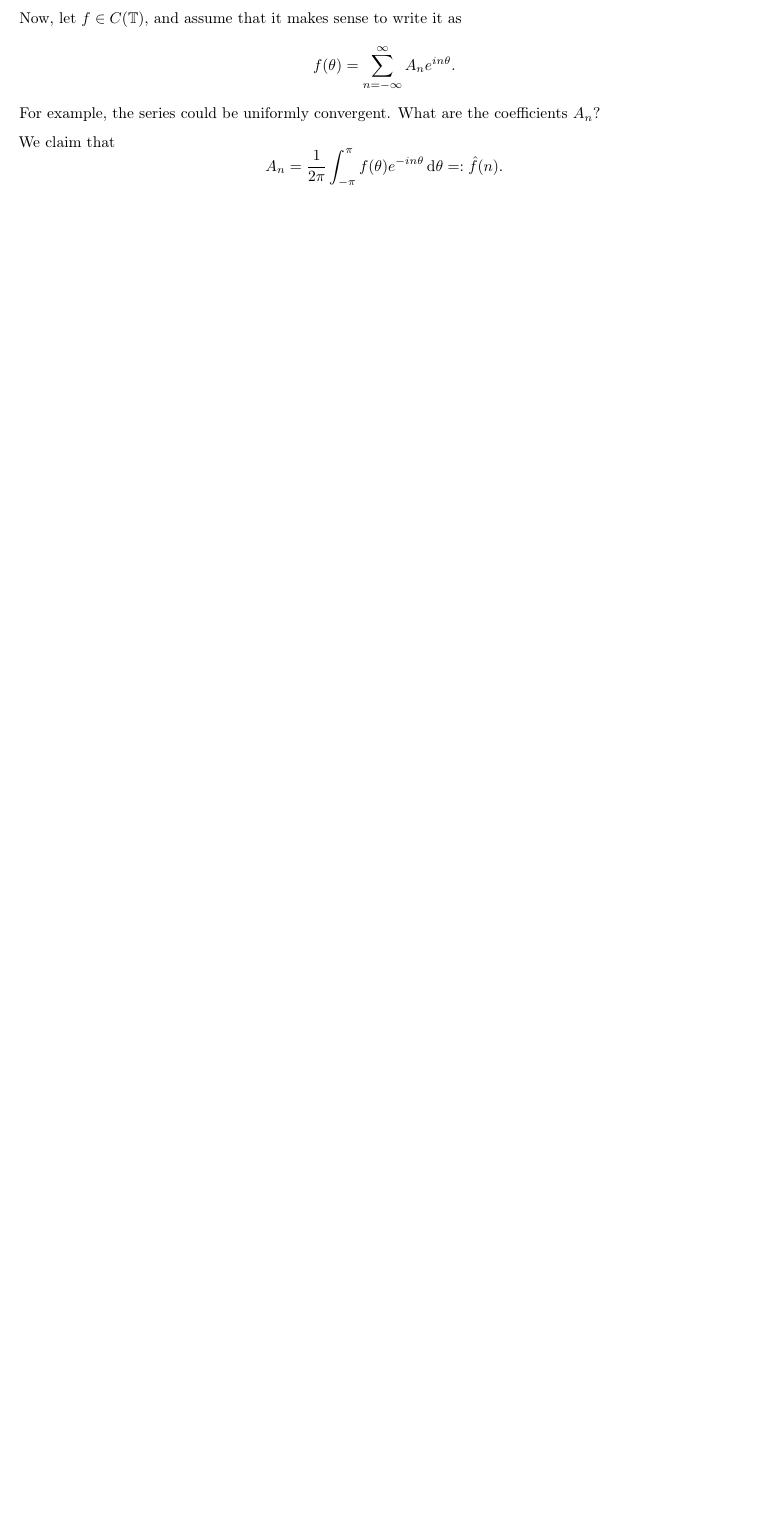
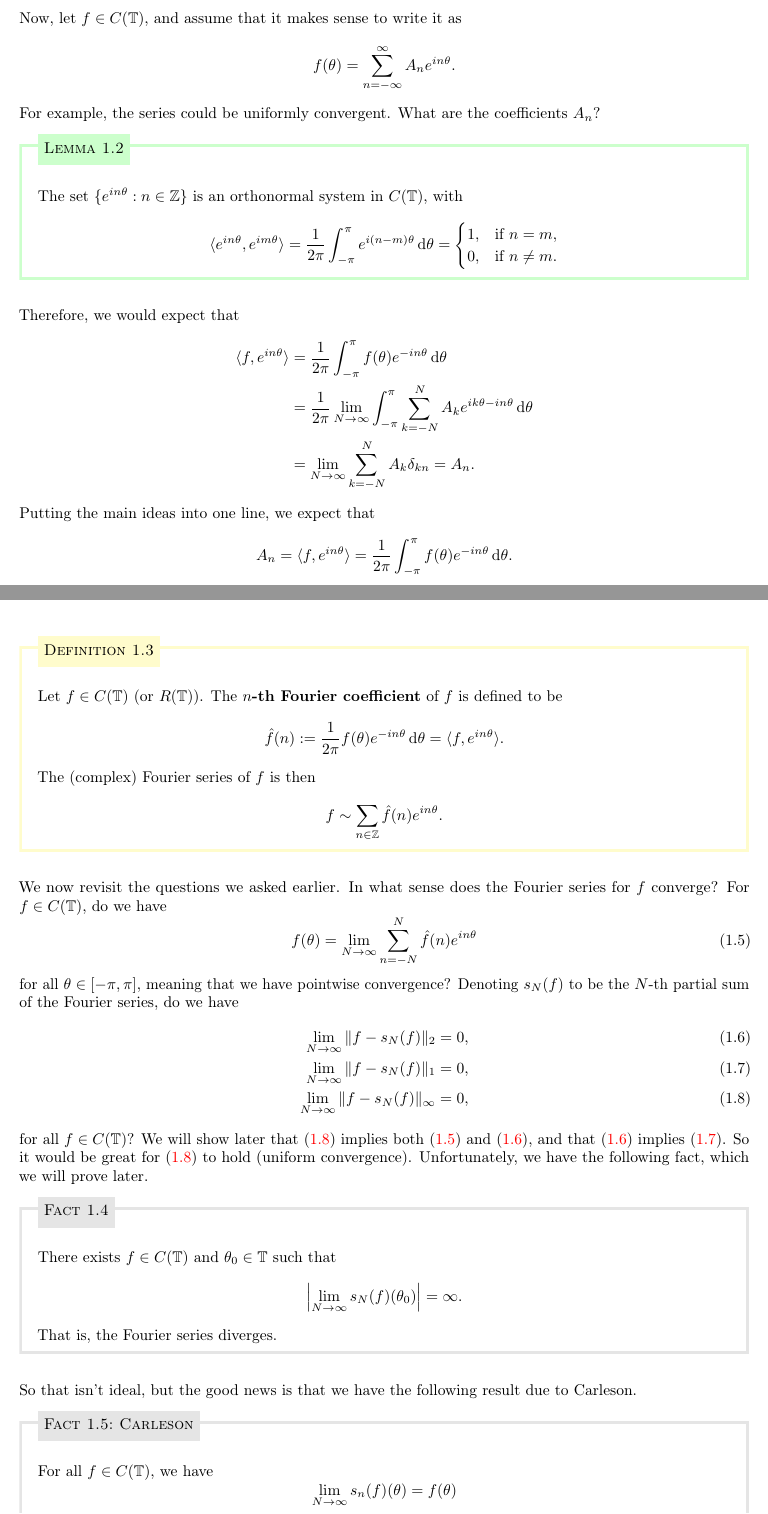
Before and after one commit to mltlee/Course-Notes, a LaTeX document (1225 - Spring 2022/PMATH 450 - Lebesgue Integration and Fourier Analysis/pmath450.tex, which reads 1225 - Spring 2022/PMATH 450 - Lebesgue Integration and Fourier Analysis/450chap1.tex): part of page 6 of 6 before the commit and two parts of pages 6 and 7 of 10 after it, the two joined at a grey line, cut so that both start at the same text, the shorter picture padded with empty space. Compiled offline with pdfLaTeX.

Commit message:
PMATH 450 Lecture 3

```diff
--- a/1225 - Spring 2022/PMATH 450 - Lebesgue Integration and Fourier Analysis/450chap1.tex
+++ b/1225 - Spring 2022/PMATH 450 - Lebesgue Integration and Fourier Analysis/450chap1.tex
@@ -236,6 +236,66 @@ Now, let $f \in C(\T)$, and assume that it makes sense to write it as
 For example, the series could be uniformly convergent. What are the
 coefficients $A_n$?
 
-We claim that
-\[ A_n = \frac{1}{2\pi} \int_{-\pi}^\pi f(\theta) e^{-in\theta}\dd\theta
-=: \hat f(n). \]
+\begin{lemma}{lemma:1.2}
+    The set $\{e^{in\theta} : n \in \Z\}$ is an orthonormal system in
+    $C(\T)$, with
+    \[ \langle e^{in\theta}, e^{im\theta} \rangle = \frac{1}{2\pi}
+    \int_{-\pi}^\pi e^{i(n-m)\theta}\dd\theta = \begin{cases}
+        1, & \text{if } n=m, \\
+        0, & \text{if } n\neq m.
+    \end{cases} \]
+\end{lemma}
+
+Therefore, we would expect that
+\begin{align*}
+    \langle f, e^{in\theta} \rangle
+    &= \frac{1}{2\pi} \int_{-\pi}^\pi f(\theta)e^{-in\theta}\dd\theta \\
+    &= \frac{1}{2\pi} \lim_{N\to\infty} \int_{-\pi}^\pi \sum_{k=-N}^N
+    A_k e^{ik\theta - in\theta}\dd\theta \\
+    &= \lim_{N\to\infty} \sum_{k=-N}^N A_k \delta_{kn} = A_n.
+\end{align*}
+Putting the main ideas into one line, we expect that
+\[ A_n = \langle f, e^{in\theta} \rangle = \frac{1}{2\pi} \int_{-\pi}^\pi
+f(\theta)e^{-in\theta}\dd\theta. \]
+
+\begin{defn}{defn:1.3}
+    Let $f \in C(\T)$ (or $R(\T)$). The {\bf $n$-th Fourier coefficient} of
+    $f$ is defined to be
+    \[ \hat f(n) := \frac{1}{2\pi} f(\theta)e^{-in\theta}\dd\theta =
+    \langle f, e^{in\theta} \rangle. \]
+    The (complex) Fourier series of $f$ is then
+    \[ f \sim \sum_{n\in\Z} \hat f(n)e^{in\theta}. \]
+\end{defn}
+
+We now revisit the questions we asked earlier. In what sense does the
+Fourier series for $f$ converge? For $f \in C(\T)$, do we have
+\begin{equation}\label{eq:1.5}
+    f(\theta) = \lim_{N\to\infty} \sum_{n=-N}^N \hat f(n)e^{in\theta}
+\end{equation}
+for all $\theta \in [-\pi, \pi]$, meaning that we have pointwise convergence?
+Denoting $s_N(f)$ to be the $N$-th partial sum of the Fourier series, do we have
+\begin{align}
+    \lim_{N\to\infty} \|f - s_N(f)\|_2 &= 0, \label{eq:1.6} \\
+    \lim_{N\to\infty} \|f - s_N(f)\|_1 &= 0, \label{eq:1.7} \\
+    \lim_{N\to\infty} \|f - s_N(f)\|_\infty &= 0, \label{eq:1.8}
+\end{align}
+for all $f \in C(\T)$? We will show later that $\eqref{eq:1.8}$ implies both
+$\eqref{eq:1.5}$ and $\eqref{eq:1.6}$, and that $\eqref{eq:1.6}$ implies
+$\eqref{eq:1.7}$. So it would be great for $\eqref{eq:1.8}$ to hold
+(uniform convergence). Unfortunately, we have the following fact, which
+we will prove later.
+
+\begin{fact}{fact:1.4}
+    There exists $f \in C(\T)$ and $\theta_0 \in \T$ such that
+    \[ \left| \lim_{N\to\infty} s_N(f)(\theta_0) \right| = \infty. \]
+    That is, the Fourier series diverges.
+\end{fact}
+
+So that isn't ideal, but the good news is that we have the following
+result due to Carleson.
+
+\begin{fact}[Carleson]{fact:1.5}
+    For all $f \in C(\T)$, we have
+    \[ \lim_{N\to\infty} s_n(f)(\theta) = f(\theta) \]
+    for ``almost all'' $\theta \in [-\pi, \pi]$.
+\end{fact}
@@ -241,0 +311 @@ We claim that
+\end{fact}
```
Also changed, not shown: 1225 - Spring 2022/PMATH 450 - Lebesgue Integration and Fourier Analysis/450chap2.tex (added, +56 -0 lines), 1225 - Spring 2022/PMATH 450 - Lebesgue Integration and Fourier Analysis/pmath450.tex (+25 -0 lines), 1225 - Spring 2022/PMATH 450 - Lebesgue Integration and Fourier Analysis/pmath450.pdf, 1225 - Spring 2022/PMATH 450 - Lebesgue Integration and Fourier Analysis/450chap1.tex (20 more changed lines).
